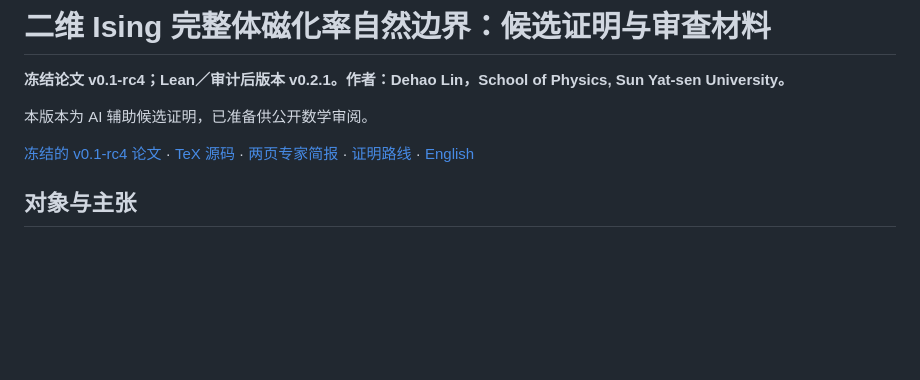
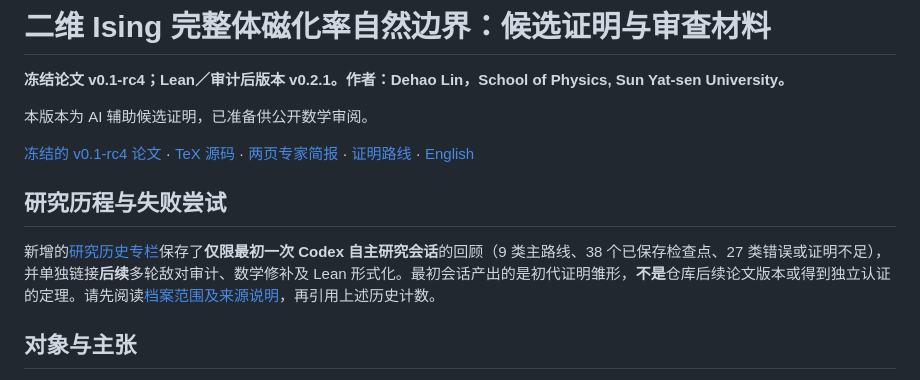
Before and after one commit to LeoLam233/ising-bulk-natural-boundary, a Markdown page: README.zh.md, the part around the change. GitHub-like rendering; blank space fills up the shorter version.

Commit message:
Link scoped original Codex research history from README.zh.md

```diff
--- a/README.zh.md
+++ b/README.zh.md
@@ -5,6 +5,10 @@
 本版本为 AI 辅助候选证明，已准备供公开数学审阅。
 
 [冻结的 v0.1-rc4 论文](paper/manuscript.pdf) · [TeX 源码](paper/manuscript.tex) · [两页专家简报](docs/expert_brief.pdf) · [证明路线](docs/PROOF_GUIDE.md) · [English](README.md)
+
+## 研究历程与失败尝试
+
+新增的[研究历史专栏](research-history/README.md)保存了**仅限最初一次 Codex 自主研究会话**的回顾（9 类主路线、38 个已保存检查点、27 类错误或证明不足），并单独链接**后续**多轮敌对审计、数学修补及 Lean 形式化。最初会话产出的是初代证明雏形，**不是**仓库后续论文版本或得到独立认证的定理。请先阅读[档案范围及来源说明](research-history/original-session/README.md)，再引用上述历史计数。
 
 ## 对象与主张
 
```
